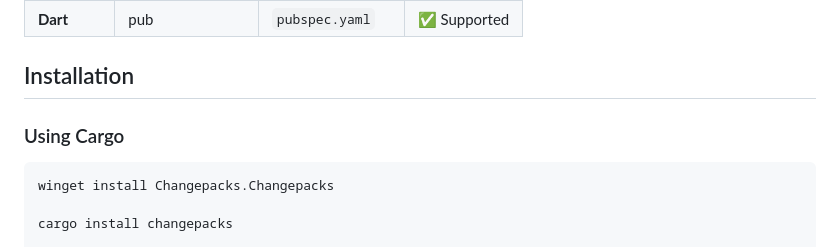
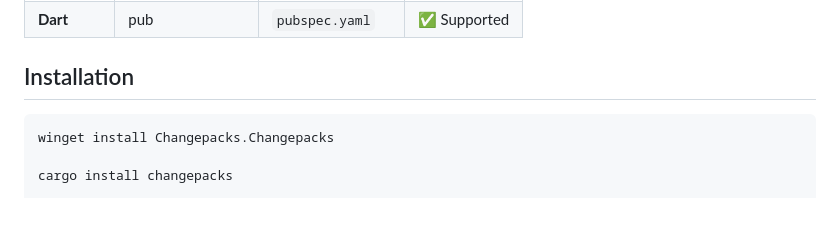
Before and after one commit to changepacks/changepacks, a Markdown page: README.md, the part around the change. Rendered like a GitHub page; blank space fills up the shorter version.

````diff
--- a/README.md
+++ b/README.md
@@ -25,8 +25,6 @@ changepacks is a CLI tool that helps you efficiently manage versioning and chang
 | **Dart** | pub | `pubspec.yaml` | ✅ Supported |
 
 ## Installation
-
-### Using Cargo
 
 ```bash
 winget install Changepacks.Changepacks
````
